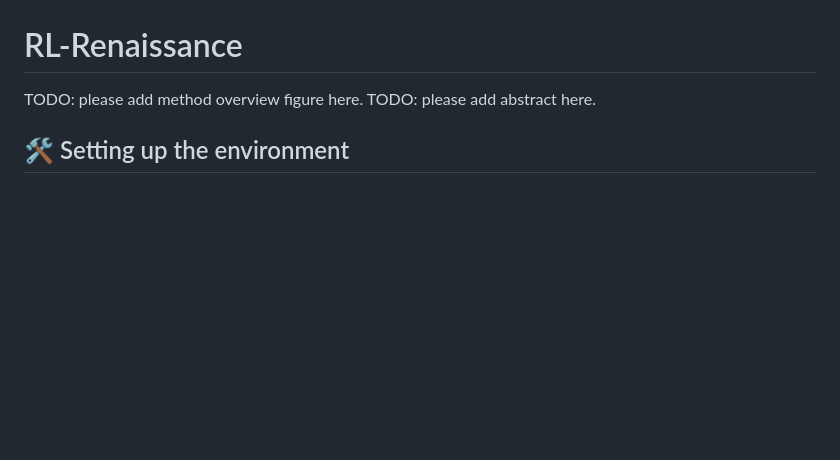
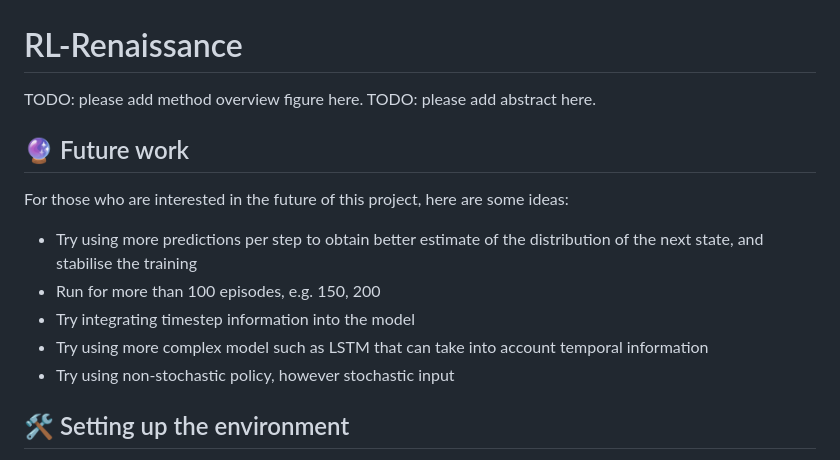
Before and after one commit to ludekcizinsky/rl-renaissance, a Markdown page: README.md, the part around the change. Drawn GitHub-style; blank space fills up the shorter version.

Commit message:
future work ideas

```diff
--- a/README.md
+++ b/README.md
@@ -3,6 +3,16 @@
 TODO: please add method overview figure here.
 TODO: please add abstract here.
 
+
+## 🔮 Future work
+
+For those who are interested in the future of this project, here are some ideas:
+
+- Try using more predictions per step to obtain better estimate of the distribution of the next state, and stabilise the training
+- Run for more than 100 episodes, e.g. 150, 200
+- Try integrating timestep information into the model
+- Try using more complex model such as LSTM that can take into account temporal information
+- Try using non-stochastic policy, however stochastic input
 
 ## 🛠️ Setting up the environment
 
```
